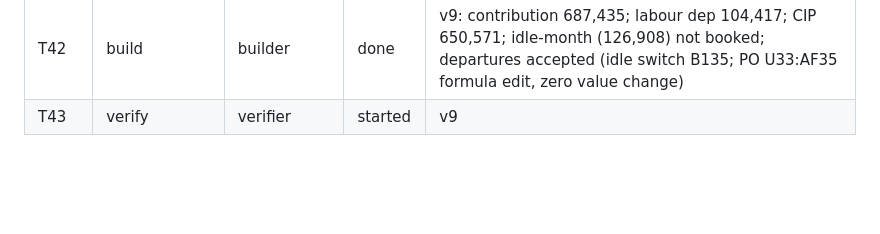
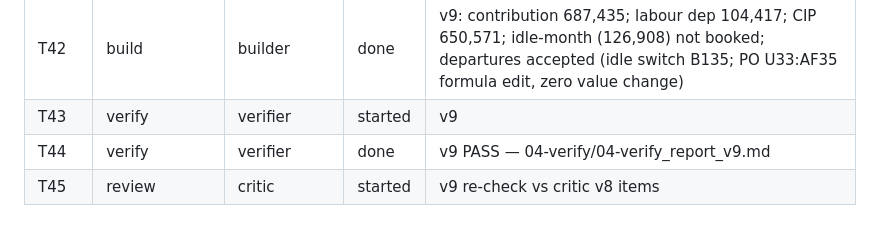
Before and after one commit to jGulley86/jeff-s-playground, a Markdown page: workspace/budget-2027/LOG.md, the part around the change. Drawn GitHub-style; blank space fills up the shorter version.

Commit message:
Add verifier report v9 (PASS)
Co-Authored-By: Claude Opus 5.5 <noreply@anthropic.com>
Claude-Session: https://claude.ai/code/session_016s3W1HLP7XBZ9ZDgP6b4WV

```diff
--- a/workspace/budget-2027/LOG.md
+++ b/workspace/budget-2027/LOG.md
@@ -45,3 +45,5 @@
 | T41 | build | builder | started | v9: B132=0 (2026 labour stays 2026 cost) + critic v8 B1/B2 + O1–O7 |
 | T42 | build | builder | done | v9: contribution 687,435; labour dep 104,417; CIP 650,571; idle-month (126,908) not booked; departures accepted (idle switch B135; PO U33:AF35 formula edit, zero value change) |
 | T43 | verify | verifier | started | v9 |
+| T44 | verify | verifier | done | v9 PASS — 04-verify/04-verify_report_v9.md |
+| T45 | review | critic | started | v9 re-check vs critic v8 items |
```
Also changed, not shown: 1 other file.
